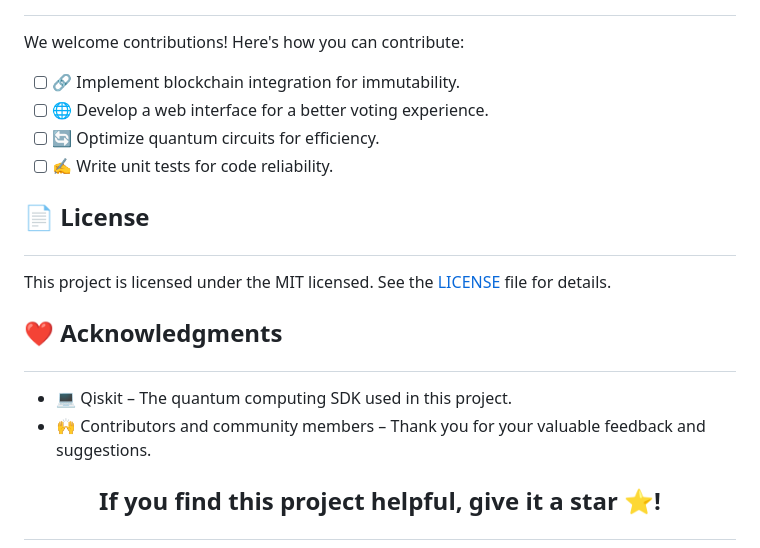
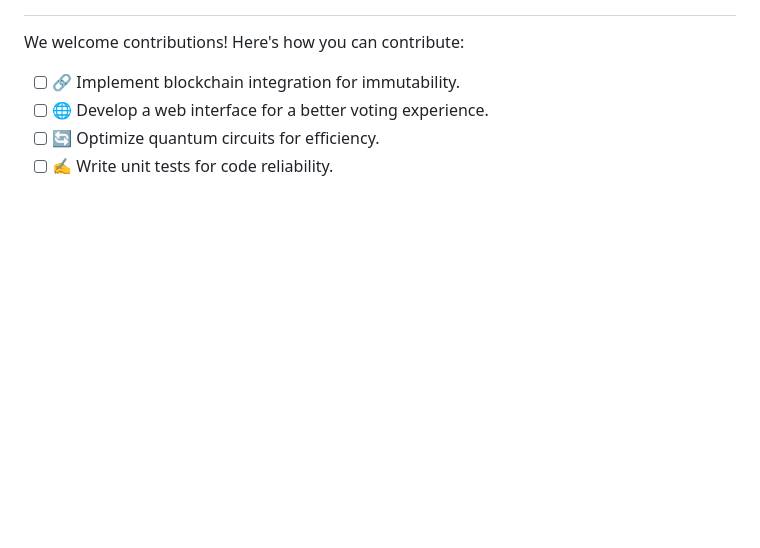
Before and after one commit to rishsans/Q-Ballot, a Markdown page: README.md, the part around the change. GitHub-like rendering; blank space fills up the shorter version.

```diff
--- a/README.md
+++ b/README.md
@@ -193,14 +193,3 @@ git push origin feature-name
 - In the PR description, reference the issue you're addressing using the format Closes #ISSUE_NUMBER.
 - Ensure the maintainers review your PR and provide any necessary feedback.
  -->
-
-
-
-
-## <p align="left">📄 License</p>
-This project is licensed under the MIT licensed. See the [LICENSE](./LICENSE) file for details.
-
-## <p align="left">❤️ Acknowledgments</p>
-- 💻 Qiskit – The quantum computing SDK used in this project.
-- 🙌 Contributors and community members – Thank you for your valuable feedback and suggestions.
-## <div align="center"> <p>If you find this project helpful, give it a star ⭐!</p> </div>
```
